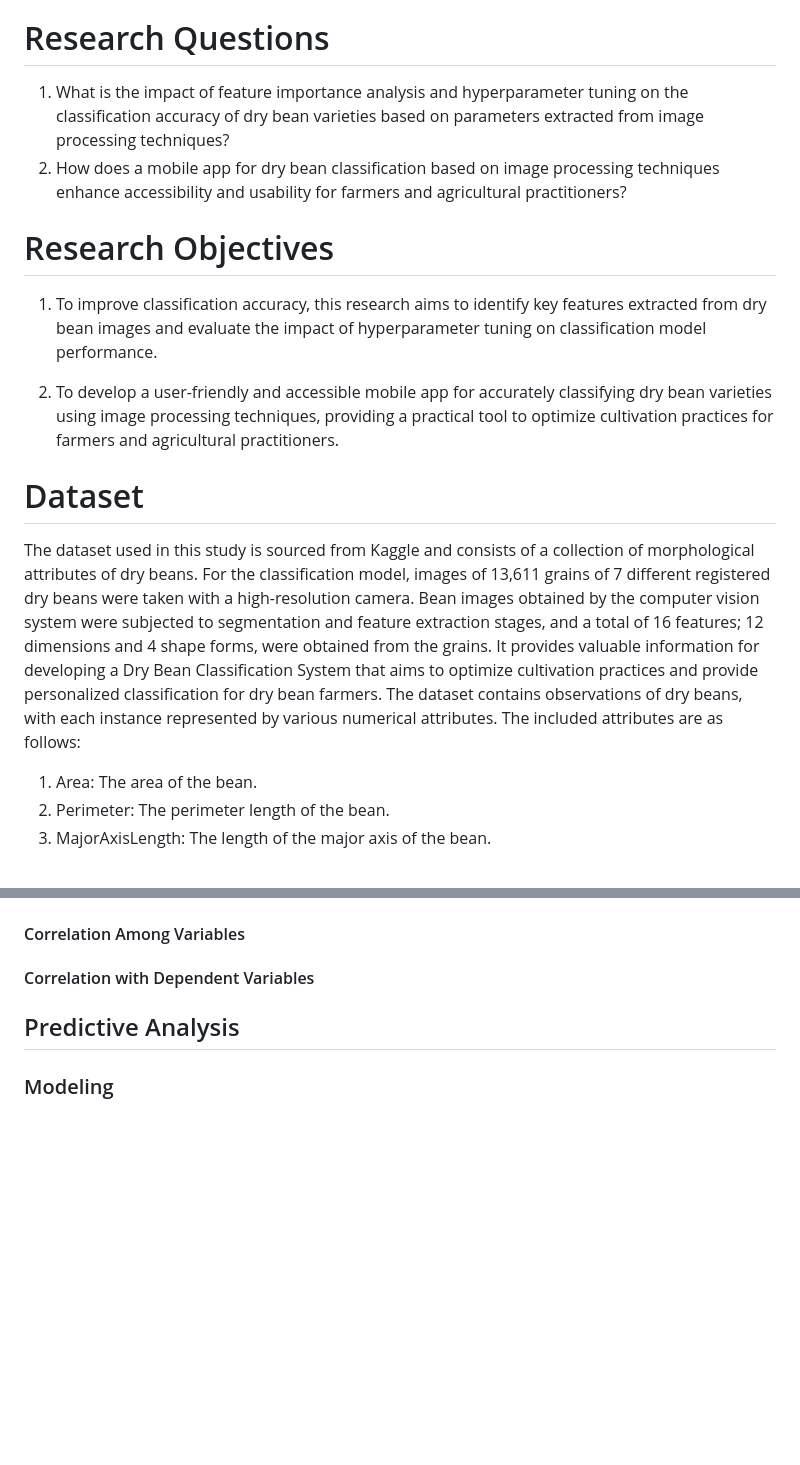
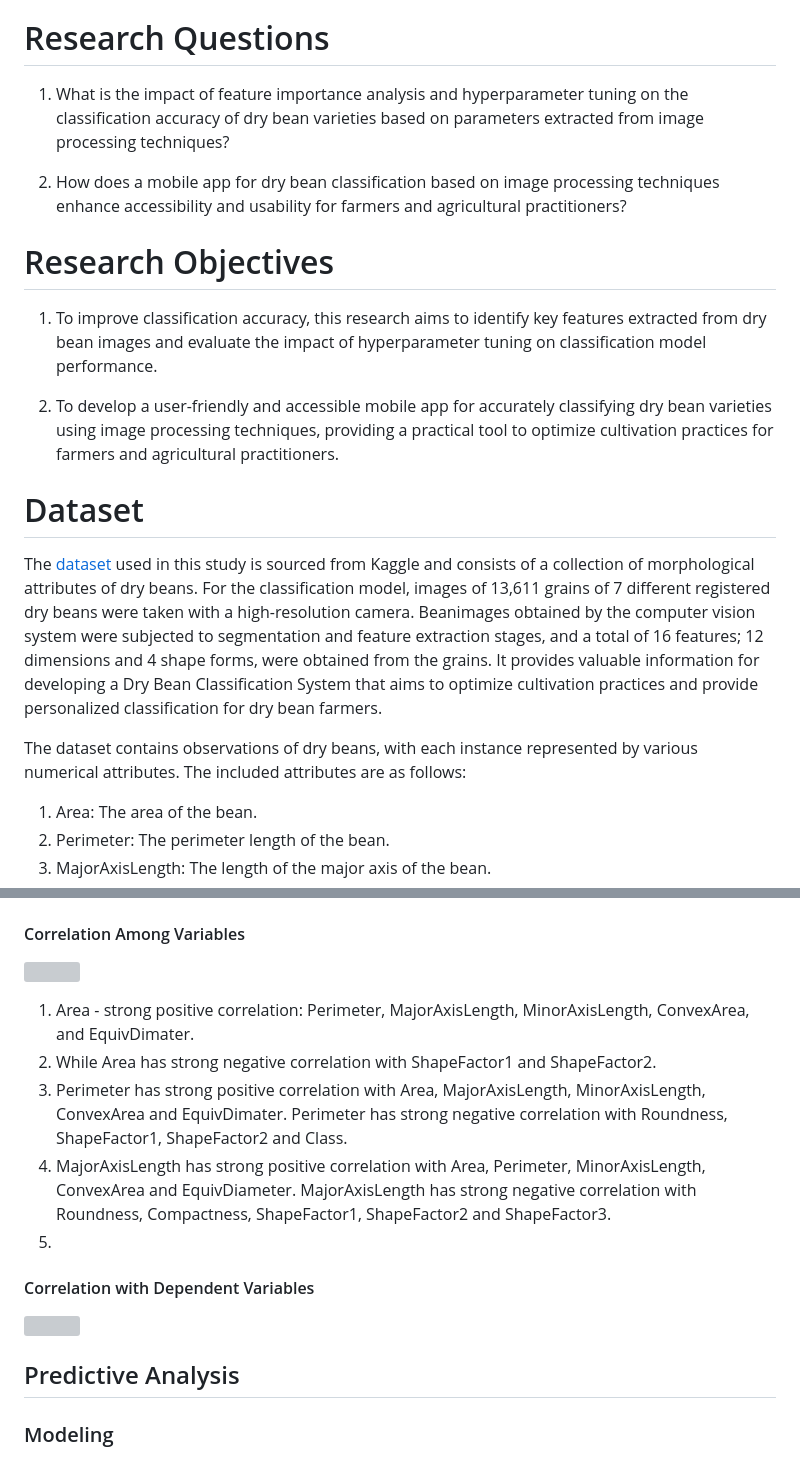
Before and after one commit to dimashidayat99/Dry_Bean_Classification, a Markdown page: README.md, 2 parts joined by grey strips. Drawn GitHub-style; blank space fills up the shorter version; grey boxes are pictures that could not be loaded.

```diff
--- a/README.md
+++ b/README.md
@@ -15,34 +9,21 @@ Secondly, hyperparameter tuning plays a vital role in optimizing the performance
 
 # Research Questions
 
-1. What is the impact of feature importance analysis and hyperparameter tuning on the
-classification accuracy of dry bean varieties based on parameters extracted from image
-processing techniques?
-2. How does a mobile app for dry bean classification based on image processing techniques
-enhance accessibility and usability for farmers and agricultural practitioners?
+1. What is the impact of feature importance analysis and hyperparameter tuning on the classification accuracy of dry bean varieties based on parameters extracted from image processing techniques?
+
+2. How does a mobile app for dry bean classification based on image processing techniques enhance accessibility and usability for farmers and agricultural practitioners?
 
 # Research Objectives
 
-1. To improve classification accuracy, this research aims to identify key features extracted
-from dry bean images and evaluate the impact of hyperparameter tuning on classification
-model performance.
+1. To improve classification accuracy, this research aims to identify key features extracted from dry bean images and evaluate the impact of hyperparameter tuning on classification model performance.
 
-3. To develop a user-friendly and accessible mobile app for accurately classifying dry bean
-varieties using image processing techniques, providing a practical tool to optimize
-cultivation practices for farmers and agricultural practitioners.
+2. To develop a user-friendly and accessible mobile app for accurately classifying dry bean varieties using image processing techniques, providing a practical tool to optimize cultivation practices for farmers and agricultural practitioners.
 
 # Dataset
 
-The dataset used in this study is sourced from Kaggle and consists of a collection of
-morphological attributes of dry beans. For the classification model, images of 13,611
-grains of 7 different registered dry beans were taken with a high-resolution camera. Bean
-images obtained by the computer vision system were subjected to segmentation and
-feature extraction stages, and a total of 16 features; 12 dimensions and 4 shape forms,
-were obtained from the grains. It provides valuable information for developing a Dry Bean
-Classification System that aims to optimize cultivation practices and provide personalized
-classification for dry bean farmers.
-The dataset contains observations of dry beans, with each instance represented by various
-numerical attributes. The included attributes are as follows:
+The [dataset](ttps://www.kaggle.com/datasets/muratkokludataset/dry-bean-dataset) used in this study is sourced from Kaggle and consists of a collection of morphological attributes of dry beans. For the classification model, images of 13,611 grains of 7 different registered dry beans were taken with a high-resolution camera. Beanimages obtained by the computer vision system were subjected to segmentation and feature extraction stages, and a total of 16 features; 12 dimensions and 4 shape forms, were obtained from the grains. It provides valuable information for developing a Dry Bean Classification System that aims to optimize cultivation practices and provide personalized classification for dry bean farmers.
+
+The dataset contains observations of dry beans, with each instance represented by various numerical attributes. The included attributes are as follows:
 
 1. Area: The area of the bean.
 2. Perimeter: The perimeter length of the bean.
@@ -109,2 +106,12 @@ predictions.
 #### Correlation Among Variables
+
+![]()
+
+1. Area - strong positive correlation: Perimeter, MajorAxisLength, MinorAxisLength, ConvexArea, and EquivDimater.
+2.  While Area has strong negative correlation with ShapeFactor1 and ShapeFactor2.
+3. Perimeter has strong positive correlation with Area, MajorAxisLength, MinorAxisLength, ConvexArea and EquivDimater. Perimeter has strong negative correlation with Roundness, ShapeFactor1, ShapeFactor2 and Class.
+4. MajorAxisLength has strong positive correlation with Area, Perimeter, MinorAxisLength, ConvexArea and EquivDiameter. MajorAxisLength has strong negative correlation with Roundness, Compactness, ShapeFactor1, ShapeFactor2 and ShapeFactor3.
+5.
+
+
 #### Correlation with Dependent Variables
```
Also changed, not shown: other parts of README.md (+40 -30 lines).
